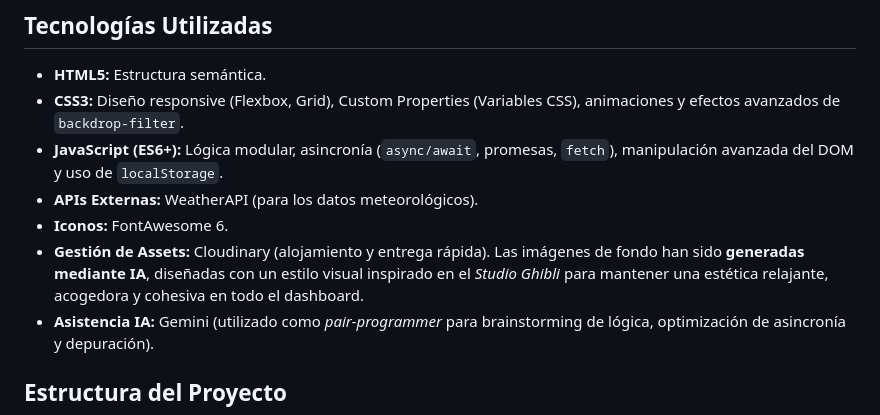
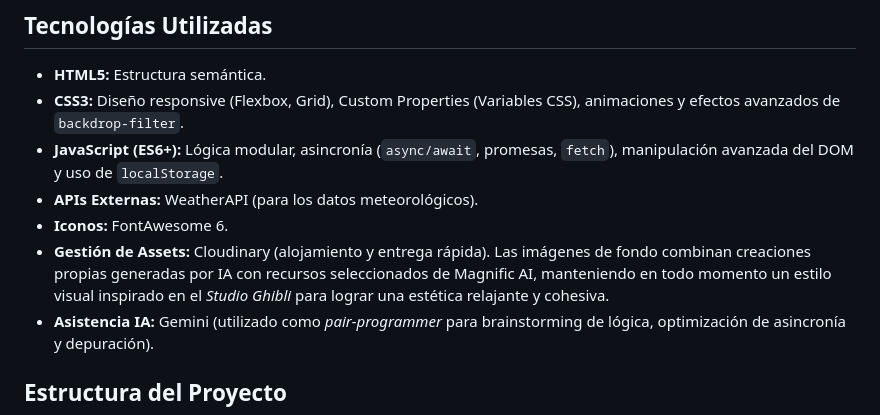
Before and after one commit to espejosara/DASHBOARD_PROJECT_I_THE_BRIDGE, a Markdown page: README.md, the part around the change. GitHub-like rendering.

```diff
--- a/README.md
+++ b/README.md
@@ -35,7 +35,7 @@ En este proyecto, he adoptado un enfoque de Desarrollo Híbrido:
 - **JavaScript (ES6+):** Lógica modular, asincronía (`async/await`, promesas, `fetch`), manipulación avanzada del DOM y uso de `localStorage`.
 - **APIs Externas:** WeatherAPI (para los datos meteorológicos).
 - **Iconos:** FontAwesome 6.
-- **Gestión de Assets:** Cloudinary (alojamiento y entrega rápida). Las imágenes de fondo han sido **generadas mediante IA**, diseñadas con un estilo visual inspirado en el *Studio Ghibli* para mantener una estética relajante, acogedora y cohesiva en todo el dashboard.
+- **Gestión de Assets:** Cloudinary (alojamiento y entrega rápida). Las imágenes de fondo combinan creaciones propias generadas por IA con recursos seleccionados de Magnific AI, manteniendo en todo momento un estilo visual inspirado en el *Studio Ghibli* para lograr una estética relajante y cohesiva.
 - **Asistencia IA:** Gemini (utilizado como *pair-programmer* para brainstorming de lógica, optimización de asincronía y depuración).
 
 
```
